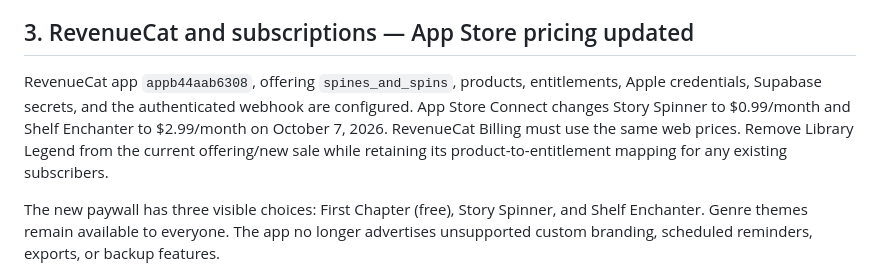
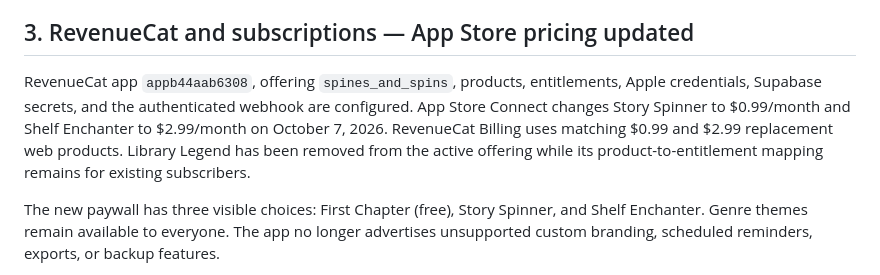
Before and after one commit to KDesha/Spinnerwheel, a Markdown page: APP_STORE_RELEASE.md, the part around the change. Rendered like a GitHub page.

```diff
--- a/APP_STORE_RELEASE.md
+++ b/APP_STORE_RELEASE.md
@@ -35,7 +35,7 @@ Review `public.content_reports` at least daily while the user base is small. Res
 
 ## 3. RevenueCat and subscriptions — App Store pricing updated
 
-RevenueCat app `appb44aab6308`, offering `spines_and_spins`, products, entitlements, Apple credentials, Supabase secrets, and the authenticated webhook are configured. App Store Connect changes Story Spinner to $0.99/month and Shelf Enchanter to $2.99/month on October 7, 2026. RevenueCat Billing must use the same web prices. Remove Library Legend from the current offering/new sale while retaining its product-to-entitlement mapping for any existing subscribers.
+RevenueCat app `appb44aab6308`, offering `spines_and_spins`, products, entitlements, Apple credentials, Supabase secrets, and the authenticated webhook are configured. App Store Connect changes Story Spinner to $0.99/month and Shelf Enchanter to $2.99/month on October 7, 2026. RevenueCat Billing uses matching $0.99 and $2.99 replacement web products. Library Legend has been removed from the active offering while its product-to-entitlement mapping remains for existing subscribers.
 
 The new paywall has three visible choices: First Chapter (free), Story Spinner, and Shelf Enchanter. Genre themes remain available to everyone. The app no longer advertises unsupported custom branding, scheduled reminders, exports, or backup features.
 
```
Also changed, not shown: REVENUECAT_SETUP.md (+12 -10 lines).
